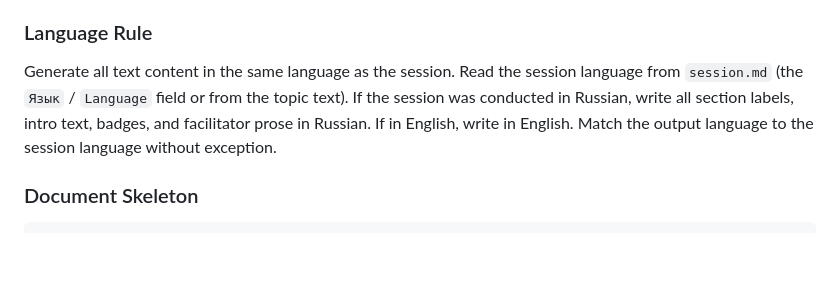
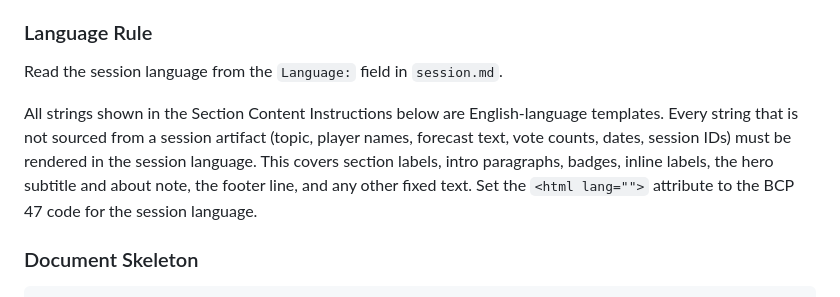
Before and after one commit to kappa/game-of-future, a Markdown page: skills/game-of-future:report/SKILL.md, the part around the change. Drawn GitHub-style; blank space fills up the shorter version.

Commit message:
feat: update Language Rule to read from Language field and treat templates as translatable

```diff
--- a/skills/game-of-future:report/SKILL.md
+++ b/skills/game-of-future:report/SKILL.md
@@ -108,11 +108,15 @@ The file must work offline when opened from `file://` with no network:
 
 ### Language Rule
 
-Generate all text content in the same language as the session. Read the
-session language from `session.md` (the `Язык` / `Language` field or from the
-topic text). If the session was conducted in Russian, write all section labels,
-intro text, badges, and facilitator prose in Russian. If in English, write in
-English. Match the output language to the session language without exception.
+Read the session language from the `Language:` field in `session.md`.
+
+All strings shown in the Section Content Instructions below are English-language
+templates. Every string that is not sourced from a session artifact (topic,
+player names, forecast text, vote counts, dates, session IDs) must be rendered
+in the session language. This covers section labels, intro paragraphs, badges,
+inline labels, the hero subtitle and about note, the footer line, and any other
+fixed text. Set the `<html lang="">` attribute to the BCP 47 code for the
+session language.
 
 ### Document Skeleton
 
```
